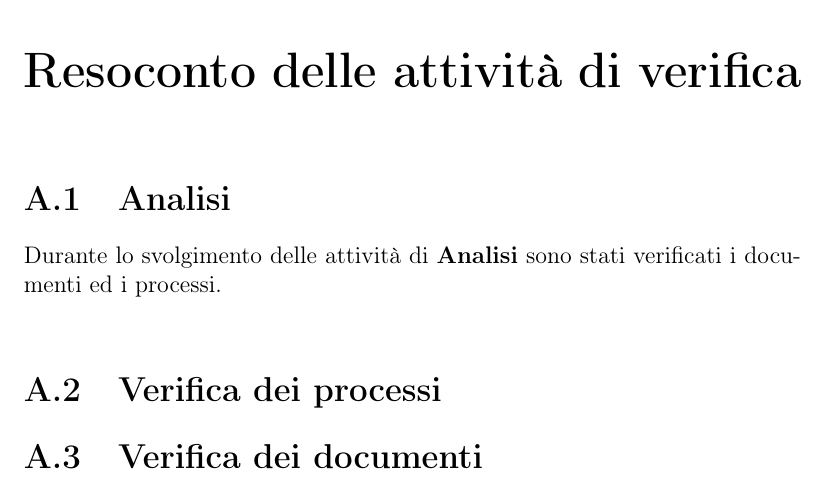
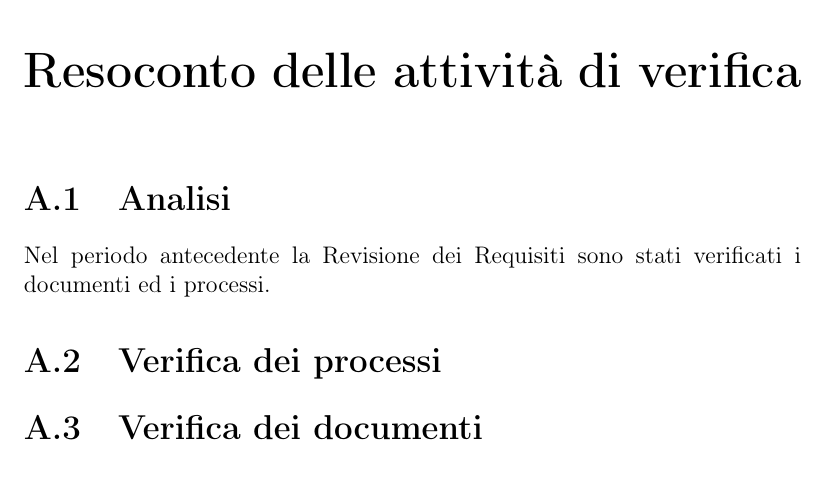
Before and after one commit to mirkofranco/ProgettoSWEDocumentazione, a LaTeX book (Esterni/PianoDiQualifica/pianoDiQualifica.tex, which reads Esterni/PianoDiQualifica/sezioni/resoconto.tex): part of page 25 of 29, cut so that both start at the same text. Compiled offline with pdfLaTeX.

Commit message:
Update resoconto.tex

```diff
--- a/Esterni/PianoDiQualifica/sezioni/resoconto.tex
+++ b/Esterni/PianoDiQualifica/sezioni/resoconto.tex
@@ -1,7 +1,7 @@
 \chapter{Resoconto delle attività di verifica}
 \section{Analisi}
-Durante lo svolgimento delle attività di \textbf{Analisi} sono stati verificati i documenti ed i processi.\\
-%TODO
+Nel periodo antecedente la Revisione dei Requisiti sono stati verificati i documenti ed i processi.
+
 
 \section{Verifica dei processi}
 %TODO
```
